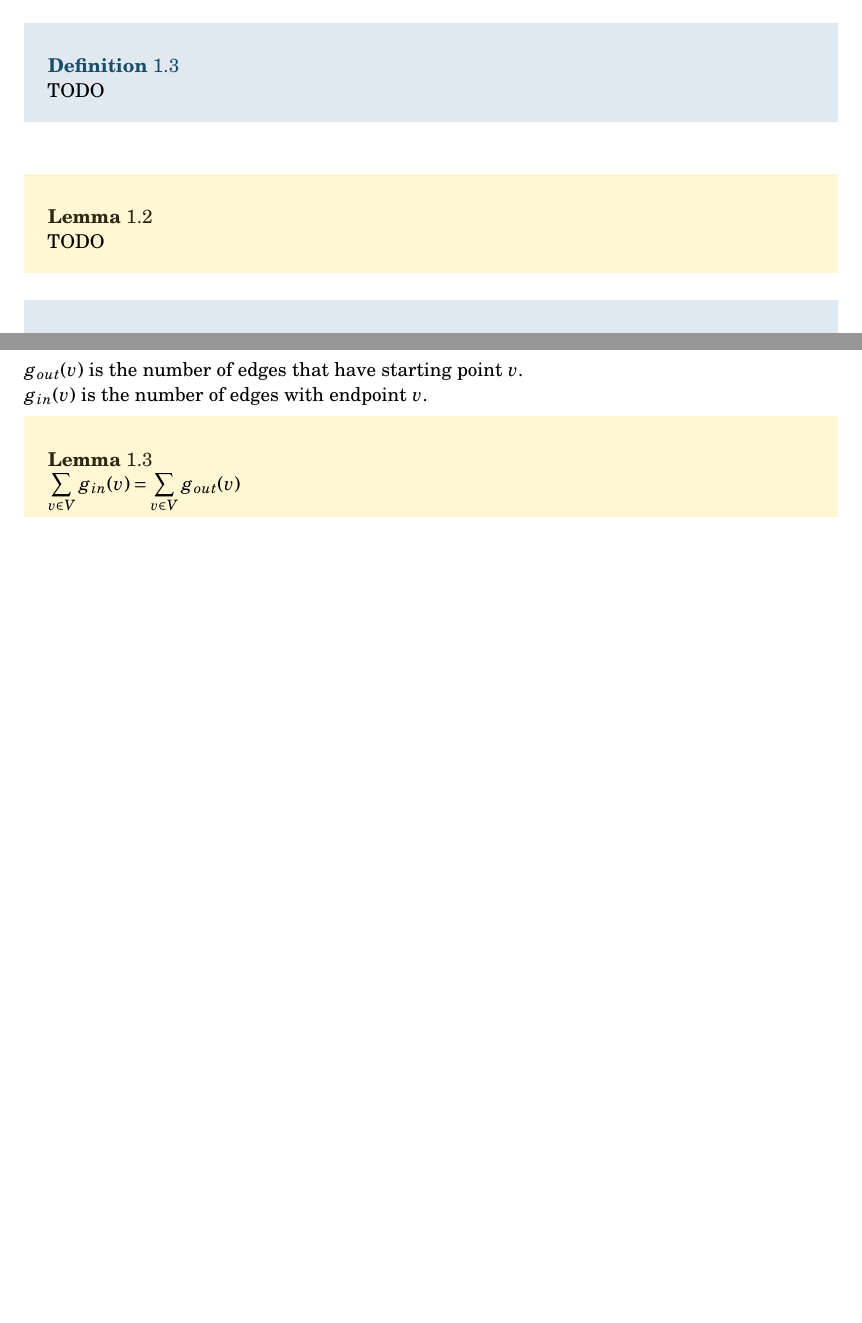
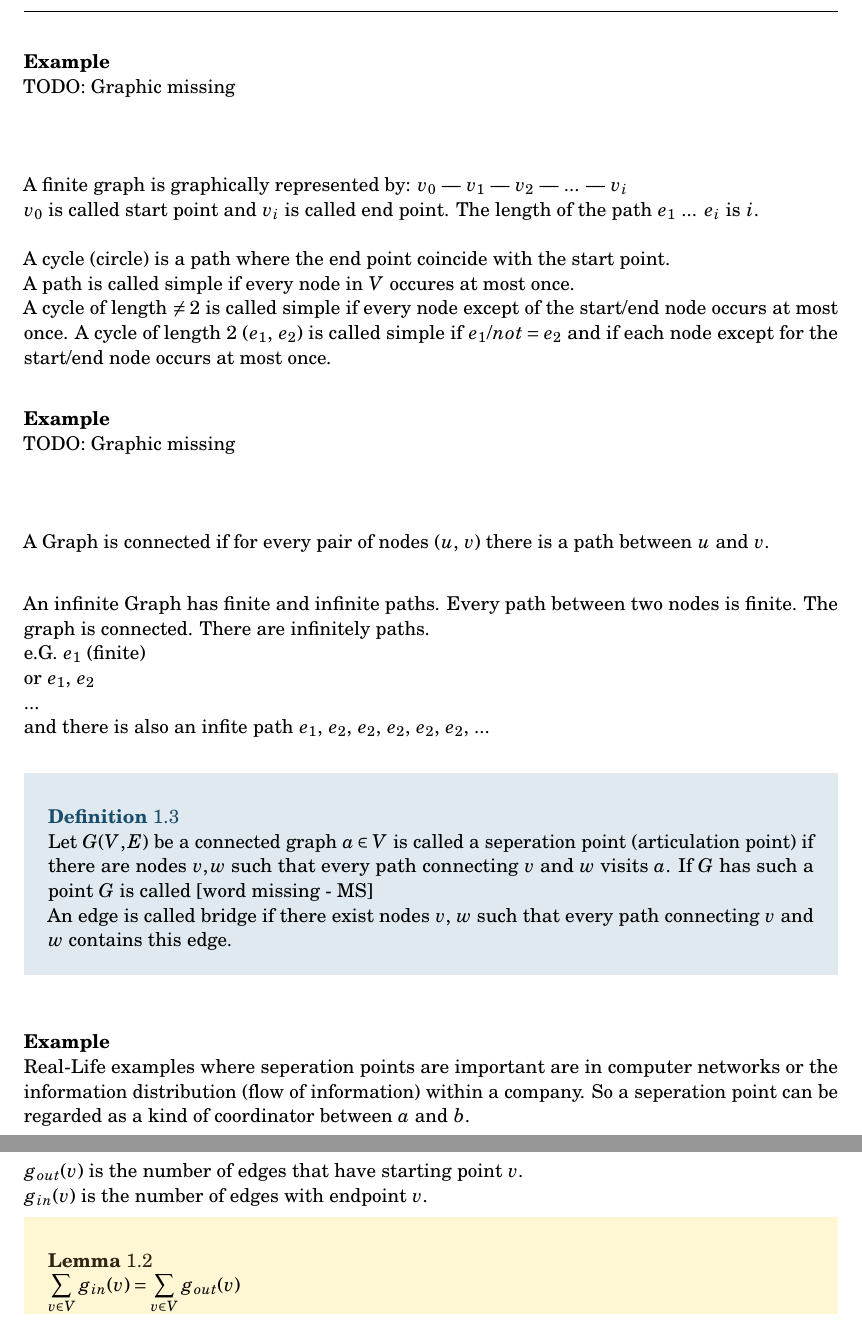
Before and after one commit to normalerweise/LectureNotesAlgorithmsI, a LaTeX thesis (script/algorithms_I.tex, which reads script/content/chapter1.tex): two parts of pages 5 and 6 of 31 before the commit and two parts of pages 6 and 7 of 33 after it, joined at a grey line, cut at the place of the change, the shorter picture padded with empty space. Compiled offline with pdfLaTeX; an older LaTeX class or package is replaced by its successor.

Commit message:
finished text chapter 1

```diff
--- a/script/content/chapter1.tex
+++ b/script/content/chapter1.tex
@@ -48,12 +48,39 @@ $ 2 \mid E \mid$ is an even number \\
 \item if $e{_i}$ is not a loop and neither the first nor the last edge. Then $e{_i}$ shares one endpoint with $e{_i-1}$ and the other with $e{_i+1}$ [MS: does this make sense? sounds strange!]
 \end{enumerate}
 \end{definition}
+
+\begin{example*}
+TODO: Graphic missing\\
+\end{example*}
+
+A finite graph is graphically represented by: $v{_0}$ --- $v{_1}$ --- $v{_2}$ --- ... --- $v{_i}$\\
+$v{_0}$ is called start point and $v{_i}$ is called end point. The length of the path $e{_1}$ ... $e{_i}$  is $i$.\\
+\\
+A cycle (circle) is a path where the end point coincide with the start point.\\
+A path is called simple if every node in $V$ occures at most once.\\
+A cycle of length $\not = 2$ is called simple if every node except of the start/end node occurs at most once. A cycle of length 2 ($e{_1}$, $e{_2}$) is called simple if $e{_1} /not = e{_2}$ and if each node except for the start/end node occurs at most once.
+
+\begin{example*}
+TODO: Graphic missing\\
+\end{example*}
+
+A Graph is connected if for every pair of nodes ($u$, $v$) there is a path between $u$ and $v$.\\
+
+An infinite Graph has finite and infinite paths. Every path between two nodes is finite. The graph is connected. There are infinitely paths.\\
+e.G. $e{_1}$ (finite)\\
+or $e{_1}$, $e{_2}$\\
+...\\
+and there is also an infite path $e{_1}$, $e{_2}$, $e{_2}$, $e{_2}$, $e{_2}$, $e{_2}$, ...\\
+
+
 \begin{definition}
-    TODO
+    Let $G(V,E)$ be a connected graph $a \in V$ is called a seperation point (articulation point) if there are nodes $v, w$ such that every path connecting $v$ and $w$ visits $a$. If $G$ has such a point $G$ is called [word missing - MS]\\
+    An edge is called bridge if there exist nodes $v$, $w$ such that every path connecting $v$ and $w$ contains this edge.
 \end{definition}
-\begin{lemma}
-    TODO
-\end{lemma}
+
+\begin{example*}
+Real-Life examples where seperation points are important are in computer networks or the information distribution (flow of information) within a company. So a seperation point can be regarded as a kind of coordinator between $a$ and $b$.
+\end{example*}
 
 \begin{definition}
     Let $G = (V,E)$ be a graph without loops. If there exists $V_{1}, V_{2} \leq V$ and $V_{1} \cup V_{2} = V$
```
Also changed, not shown: script/algorithms_I.pdf, script/content/chapter1.tex (2 more changed lines).
